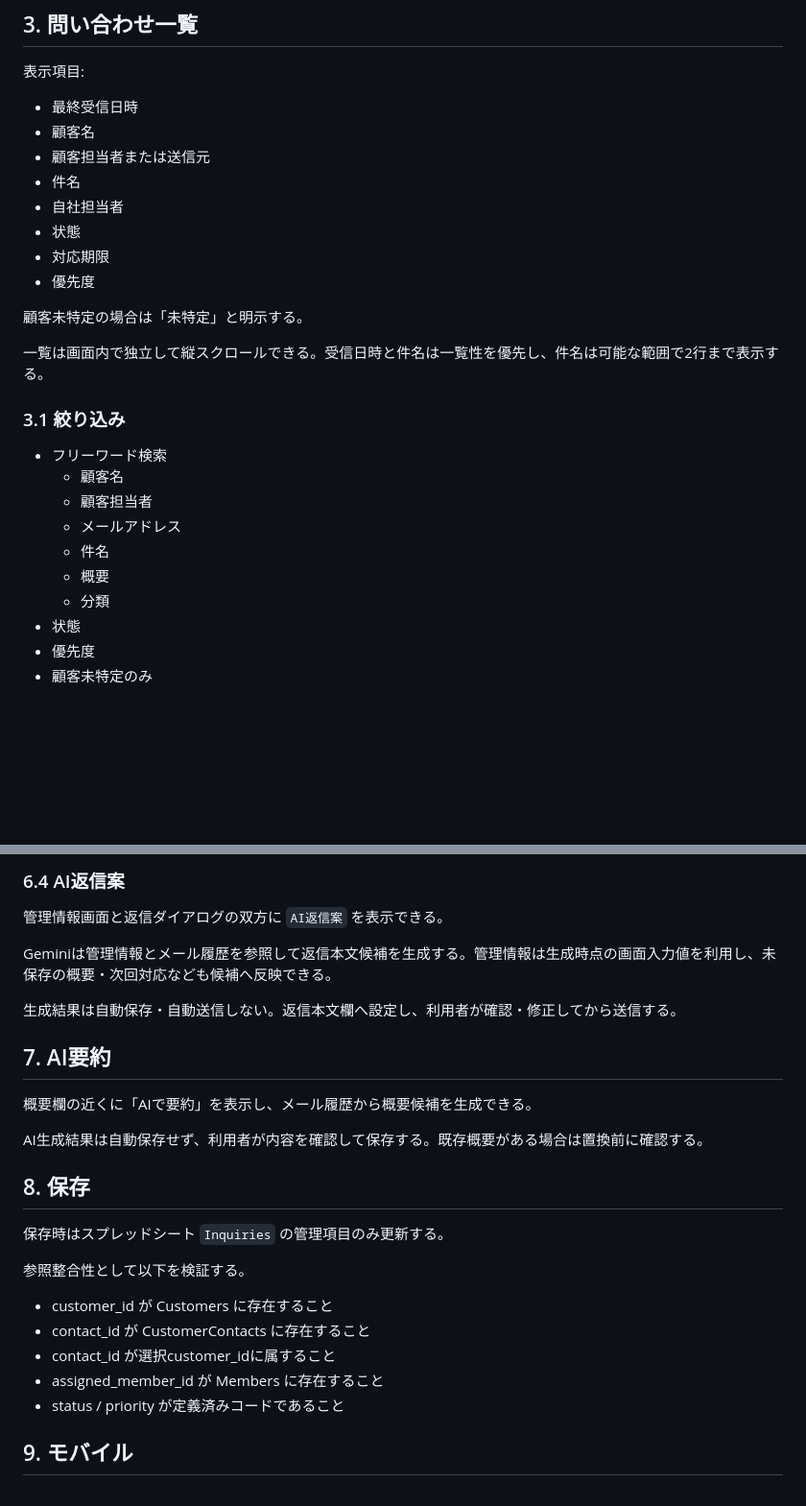
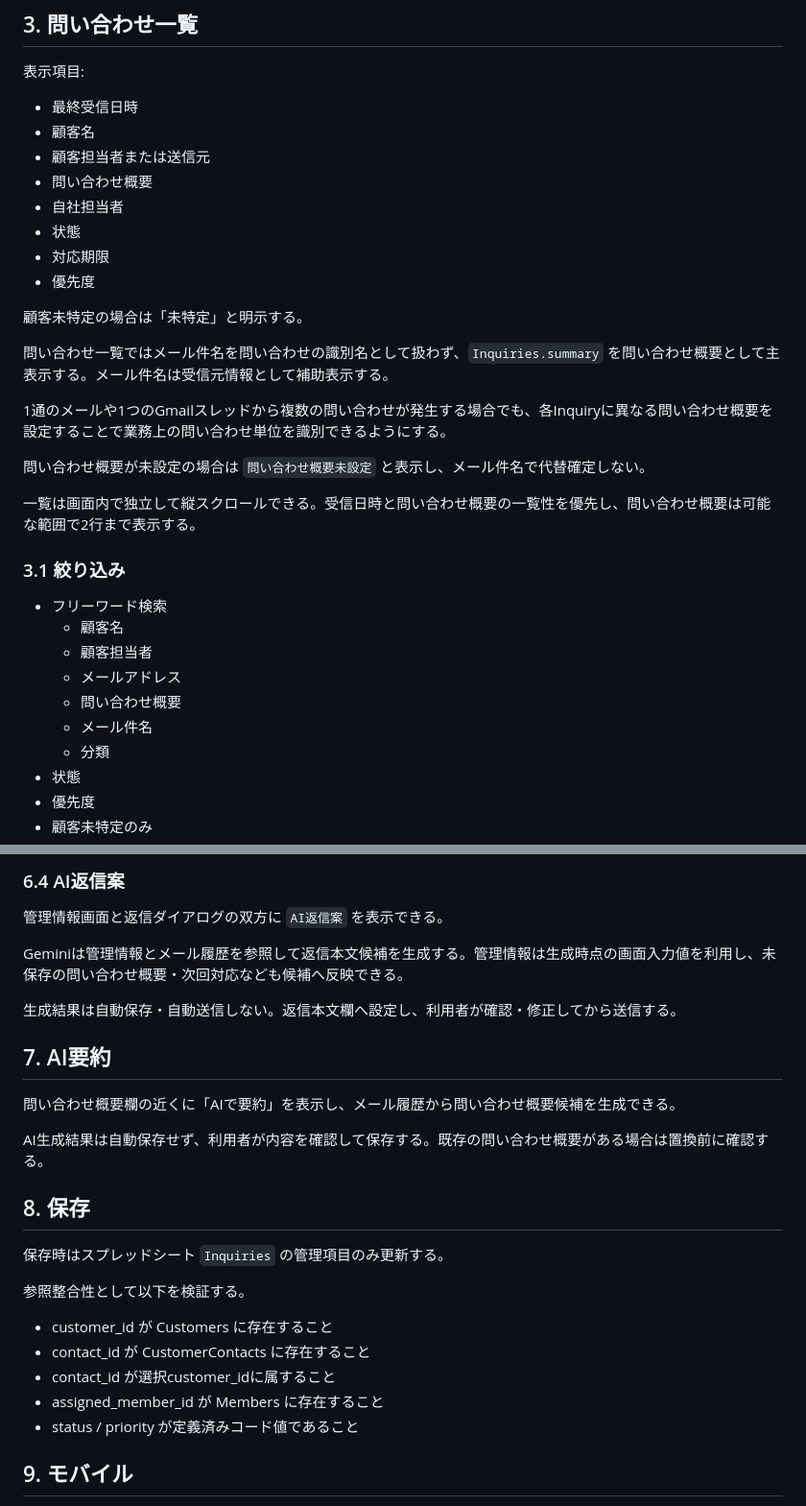
Before and after one commit to checktm/gas-project-control, a Markdown page: docs/ui/inquiry-management.md, 2 parts joined by grey strips. Shown at 96% size. GitHub-like rendering; blank space fills up the shorter version.

Commit message:
Define inquiry summary as primary display label

```diff
--- a/docs/ui/inquiry-management.md
+++ b/docs/ui/inquiry-management.md
@@ -23,7 +23,7 @@ PCでは右側詳細を「管理情報」と「メール対応」に分ける。
 - 最終受信日時
 - 顧客名
 - 顧客担当者または送信元
-- 件名
+- 問い合わせ概要
 - 自社担当者
 - 状態
 - 対応期限
@@ -31,7 +31,13 @@ PCでは右側詳細を「管理情報」と「メール対応」に分ける。
 
 顧客未特定の場合は「未特定」と明示する。
 
-一覧は画面内で独立して縦スクロールできる。受信日時と件名は一覧性を優先し、件名は可能な範囲で2行まで表示する。
+問い合わせ一覧ではメール件名を問い合わせの識別名として扱わず、`Inquiries.summary` を問い合わせ概要として主表示する。メール件名は受信元情報として補助表示する。
+
+1通のメールや1つのGmailスレッドから複数の問い合わせが発生する場合でも、各Inquiryに異なる問い合わせ概要を設定することで業務上の問い合わせ単位を識別できるようにする。
+
+問い合わせ概要が未設定の場合は `問い合わせ概要未設定` と表示し、メール件名で代替確定しない。
+
+一覧は画面内で独立して縦スクロールできる。受信日時と問い合わせ概要の一覧性を優先し、問い合わせ概要は可能な範囲で2行まで表示する。
 
 ### 3.1 絞り込み
 
@@ -39,8 +45,8 @@ PCでは右側詳細を「管理情報」と「メール対応」に分ける。
   - 顧客名
   - 顧客担当者
   - メールアドレス
-  - 件名
-  - 概要
+  - 問い合わせ概要
+  - メール件名
   - 分類
 - 状態
 - 優先度
@@ -155,15 +164,15 @@ CCは最新受信メールのCCを初期値とする。ただし主宛先との
 
 管理情報画面と返信ダイアログの双方に `AI返信案` を表示できる。
 
-Geminiは管理情報とメール履歴を参照して返信本文候補を生成する。管理情報は生成時点の画面入力値を利用し、未保存の概要・次回対応なども候補へ反映できる。
+Geminiは管理情報とメール履歴を参照して返信本文候補を生成する。管理情報は生成時点の画面入力値を利用し、未保存の問い合わせ概要・次回対応なども候補へ反映できる。
 
 生成結果は自動保存・自動送信しない。返信本文欄へ設定し、利用者が確認・修正してから送信する。
 
 ## 7. AI要約
 
-概要欄の近くに「AIで要約」を表示し、メール履歴から概要候補を生成できる。
+問い合わせ概要欄の近くに「AIで要約」を表示し、メール履歴から問い合わせ概要候補を生成できる。
 
-AI生成結果は自動保存せず、利用者が内容を確認して保存する。既存概要がある場合は置換前に確認する。
+AI生成結果は自動保存せず、利用者が内容を確認して保存する。既存の問い合わせ概要がある場合は置換前に確認する。
 
 ## 8. 保存
 
@@ -175,7 +184,7 @@ AI生成結果は自動保存せず、利用者が内容を確認して保存す
 - contact_id が CustomerContacts に存在すること
 - contact_id が選択customer_idに属すること
 - assigned_member_id が Members に存在すること
-- status / priority が定義済みコードであること
+- status / priority が定義済みコード値であること
 
 ## 9. モバイル
 
```
Also changed, not shown: other parts of docs/ui/inquiry-management.md (+5 -2 lines).
